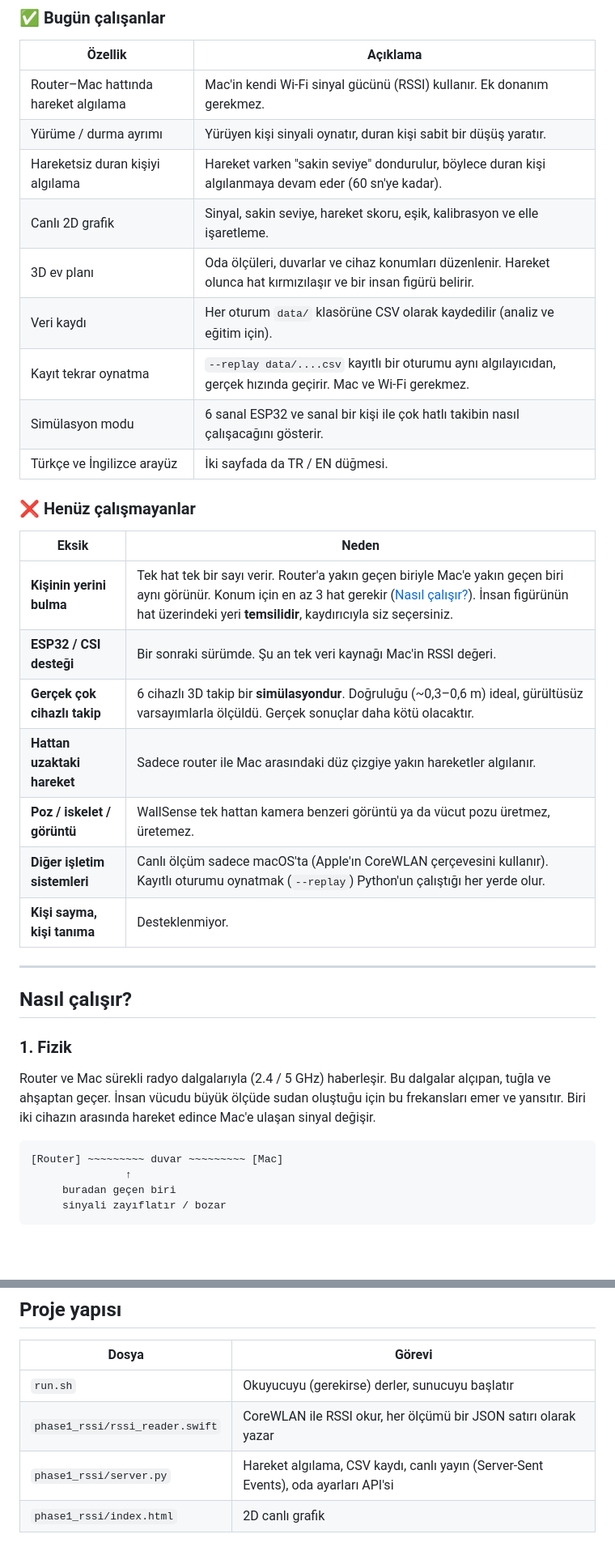
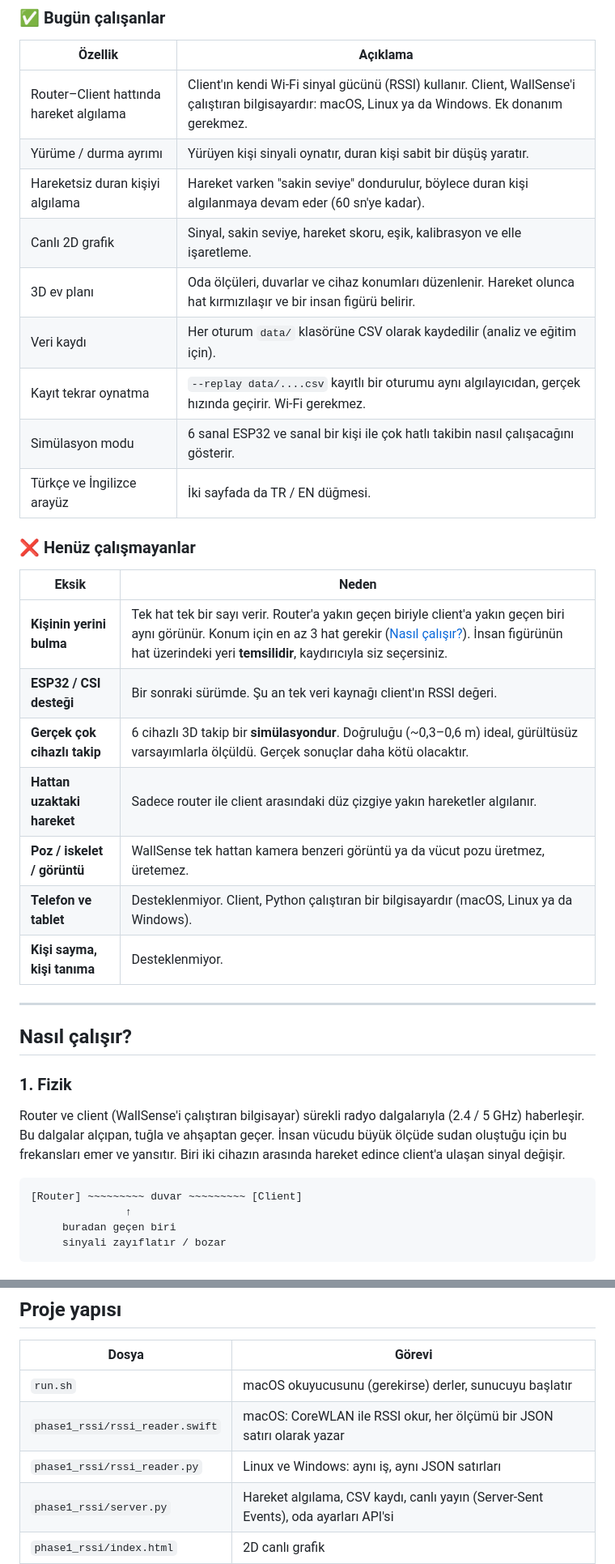
Before and after one commit to captainulfur/WSense, a Markdown page: README.tr.md, 2 parts joined by grey strips. Shown at 81% size. GitHub-like rendering; blank space fills up the shorter version.

````diff
--- a/README.tr.md
+++ b/README.tr.md
@@ -40,13 +42,13 @@ WallSense bu değişimi ölçer, canlı bir grafikte ve evinizin 3D planında g
 
 | Özellik | Açıklama |
 |---|---|
-| Router–Mac hattında hareket algılama | Mac'in kendi Wi-Fi sinyal gücünü (RSSI) kullanır. Ek donanım gerekmez. |
+| Router–Client hattında hareket algılama | Client'ın kendi Wi-Fi sinyal gücünü (RSSI) kullanır. Client, WallSense'i çalıştıran bilgisayardır: macOS, Linux ya da Windows. Ek donanım gerekmez. |
 | Yürüme / durma ayrımı | Yürüyen kişi sinyali oynatır, duran kişi sabit bir düşüş yaratır. |
 | Hareketsiz duran kişiyi algılama | Hareket varken "sakin seviye" dondurulur, böylece duran kişi algılanmaya devam eder (60 sn'ye kadar). |
 | Canlı 2D grafik | Sinyal, sakin seviye, hareket skoru, eşik, kalibrasyon ve elle işaretleme. |
 | 3D ev planı | Oda ölçüleri, duvarlar ve cihaz konumları düzenlenir. Hareket olunca hat kırmızılaşır ve bir insan figürü belirir. |
 | Veri kaydı | Her oturum `data/` klasörüne CSV olarak kaydedilir (analiz ve eğitim için). |
-| Kayıt tekrar oynatma | `--replay data/....csv` kayıtlı bir oturumu aynı algılayıcıdan, gerçek hızında geçirir. Mac ve Wi-Fi gerekmez. |
+| Kayıt tekrar oynatma | `--replay data/....csv` kayıtlı bir oturumu aynı algılayıcıdan, gerçek hızında geçirir. Wi-Fi gerekmez. |
 | Simülasyon modu | 6 sanal ESP32 ve sanal bir kişi ile çok hatlı takibin nasıl çalışacağını gösterir. |
 | Türkçe ve İngilizce arayüz | İki sayfada da TR / EN düğmesi. |
 
@@ -54,12 +56,12 @@ WallSense bu değişimi ölçer, canlı bir grafikte ve evinizin 3D planında g
 
 | Eksik | Neden |
 |---|---|
-| **Kişinin yerini bulma** | Tek hat tek bir sayı verir. Router'a yakın geçen biriyle Mac'e yakın geçen biri aynı görünür. Konum için en az 3 hat gerekir ([Nasıl çalışır?](#nasıl-çalışır)). İnsan figürünün hat üzerindeki yeri **temsilidir**, kaydırıcıyla siz seçersiniz. |
-| **ESP32 / CSI desteği** | Bir sonraki sürümde. Şu an tek veri kaynağı Mac'in RSSI değeri. |
+| **Kişinin yerini bulma** | Tek hat tek bir sayı verir. Router'a yakın geçen biriyle client'a yakın geçen biri aynı görünür. Konum için en az 3 hat gerekir ([Nasıl çalışır?](#nasıl-çalışır)). İnsan figürünün hat üzerindeki yeri **temsilidir**, kaydırıcıyla siz seçersiniz. |
+| **ESP32 / CSI desteği** | Bir sonraki sürümde. Şu an tek veri kaynağı client'ın RSSI değeri. |
 | **Gerçek çok cihazlı takip** | 6 cihazlı 3D takip bir **simülasyondur**. Doğruluğu (~0,3–0,6 m) ideal, gürültüsüz varsayımlarla ölçüldü. Gerçek sonuçlar daha kötü olacaktır. |
-| **Hattan uzaktaki hareket** | Sadece router ile Mac arasındaki düz çizgiye yakın hareketler algılanır. |
+| **Hattan uzaktaki hareket** | Sadece router ile client arasındaki düz çizgiye yakın hareketler algılanır. |
 | **Poz / iskelet / görüntü** | WallSense tek hattan kamera benzeri görüntü ya da vücut pozu üretmez, üretemez. |
-| **Diğer işletim sistemleri** | Canlı ölçüm sadece macOS'ta (Apple'ın CoreWLAN çerçevesini kullanır). Kayıtlı oturumu oynatmak (`--replay`) Python'un çalıştığı her yerde olur. |
+| **Telefon ve tablet** | Desteklenmiyor. Client, Python çalıştıran bir bilgisayardır (macOS, Linux ya da Windows). |
 | **Kişi sayma, kişi tanıma** | Desteklenmiyor. |
 
 ---
@@ -68,12 +70,12 @@ WallSense bu değişimi ölçer, canlı bir grafikte ve evinizin 3D planında g
 
 ### 1. Fizik
 
-Router ve Mac sürekli radyo dalgalarıyla (2.4 / 5 GHz) haberleşir. Bu dalgalar alçıpan, tuğla ve ahşaptan geçer.
+Router ve client (WallSense'i çalıştıran bilgisayar) sürekli radyo dalgalarıyla (2.4 / 5 GHz) haberleşir. Bu dalgalar alçıpan, tuğla ve ahşaptan geçer.
 İnsan vücudu büyük ölçüde sudan oluştuğu için bu frekansları emer ve yansıtır. Biri iki cihazın arasında hareket edince
-Mac'e ulaşan sinyal değişir.
+client'a ulaşan sinyal değişir.
 
 ```
-[Router] ~~~~~~~~~ duvar ~~~~~~~~~ [Mac]
+[Router] ~~~~~~~~~ duvar ~~~~~~~~~ [Client]
                ↑
      buradan geçen biri
      sinyali zayıflatır / bozar
@@ -220,8 +240,9 @@ Gördüklerinizden sonuç çıkarmadan önce lütfen okuyun.
 
 | Dosya | Görevi |
 |---|---|
-| `run.sh` | Okuyucuyu (gerekirse) derler, sunucuyu başlatır |
-| `phase1_rssi/rssi_reader.swift` | CoreWLAN ile RSSI okur, her ölçümü bir JSON satırı olarak yazar |
+| `run.sh` | macOS okuyucusunu (gerekirse) derler, sunucuyu başlatır |
+| `phase1_rssi/rssi_reader.swift` | macOS: CoreWLAN ile RSSI okur, her ölçümü bir JSON satırı olarak yazar |
+| `phase1_rssi/rssi_reader.py` | Linux ve Windows: aynı iş, aynı JSON satırları |
 | `phase1_rssi/server.py` | Hareket algılama, CSV kaydı, canlı yayın (Server-Sent Events), oda ayarları API'si |
 | `phase1_rssi/index.html` | 2D canlı grafik |
 | `viz3d/room3d.html` | 3D görünüm (three.js) |
````
Also changed, not shown: other parts of README.tr.md (+43 -23 lines), CHANGELOG.md (+13 -4 lines), README.md (+55 -34 lines), docs/images/chart-2d.jpg, docs/images/view-3d-live.jpg, docs/images/view-3d-simulation.jpg, 6 other files.
